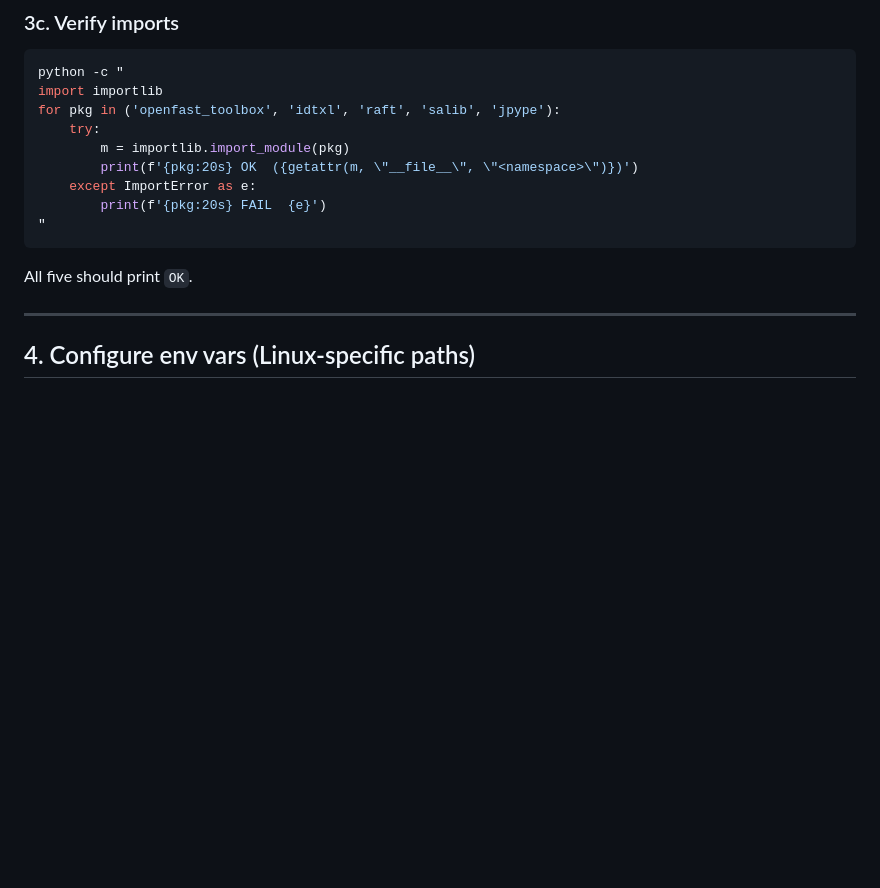
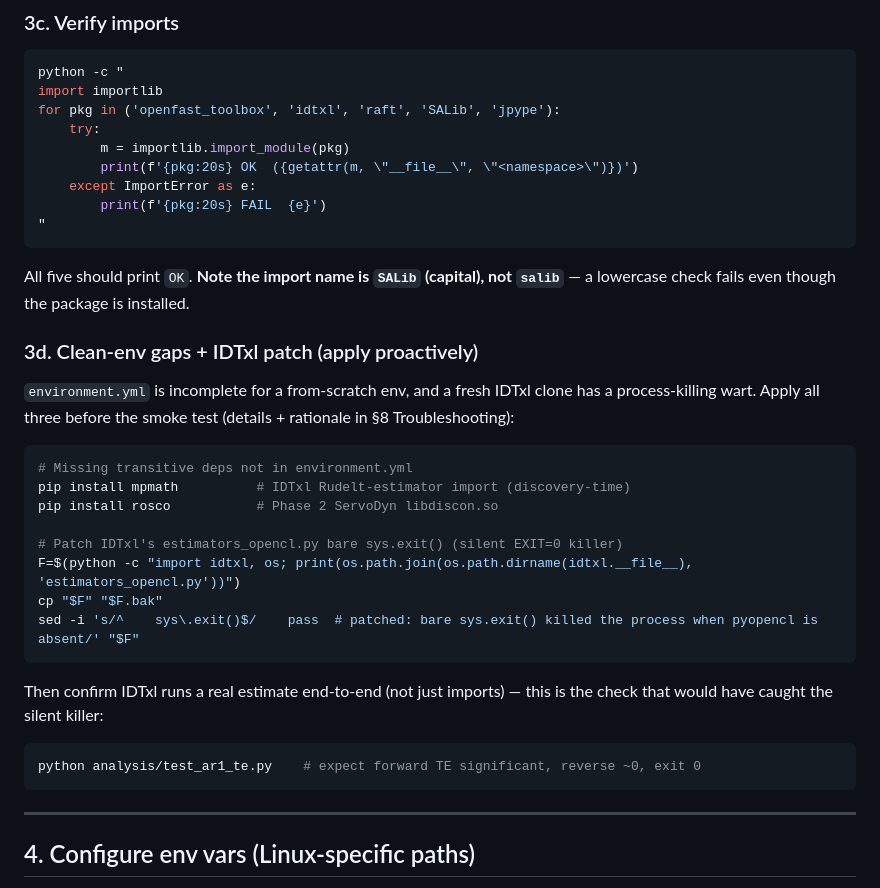
Before and after one commit to sinahdme/fowt-te-causal, a Markdown page: SERVER_DEPLOYMENT.md, the part around one of its changes. GitHub-like rendering; blank space fills up the shorter version.

````diff
--- a/SERVER_DEPLOYMENT.md
+++ b/SERVER_DEPLOYMENT.md
@@ -144,7 +144,7 @@ echo "/path/to/fowt-te-causal/repos/IDTxl/IDTxl-master" > $SITE_PACKAGES/idtxl.p
 ```bash
 python -c "
 import importlib
-for pkg in ('openfast_toolbox', 'idtxl', 'raft', 'salib', 'jpype'):
+for pkg in ('openfast_toolbox', 'idtxl', 'raft', 'SALib', 'jpype'):
     try:
         m = importlib.import_module(pkg)
         print(f'{pkg:20s} OK  ({getattr(m, \"__file__\", \"<namespace>\")})')
@@ -153,7 +153,31 @@ for pkg in ('openfast_toolbox', 'idtxl', 'raft', 'salib', 'jpype'):
 "
 ```
 
-All five should print `OK`.
+All five should print `OK`. **Note the import name is `SALib` (capital), not
+`salib`** — a lowercase check fails even though the package is installed.
+
+### 3d. Clean-env gaps + IDTxl patch (apply proactively)
+
+`environment.yml` is incomplete for a from-scratch env, and a fresh IDTxl
+clone has a process-killing wart. Apply all three before the smoke test
+(details + rationale in §8 Troubleshooting):
+
+```bash
+# Missing transitive deps not in environment.yml
+pip install mpmath          # IDTxl Rudelt-estimator import (discovery-time)
+pip install rosco           # Phase 2 ServoDyn libdiscon.so
+
+# Patch IDTxl's estimators_opencl.py bare sys.exit() (silent EXIT=0 killer)
+F=$(python -c "import idtxl, os; print(os.path.join(os.path.dirname(idtxl.__file__), 'estimators_opencl.py'))")
+cp "$F" "$F.bak"
+sed -i 's/^    sys\.exit()$/    pass  # patched: bare sys.exit() killed the process when pyopencl is absent/' "$F"
+```
+
+Then confirm IDTxl runs a real estimate end-to-end (not just imports) — this
+is the check that would have caught the silent killer:
+```bash
+python analysis/test_ar1_te.py    # expect forward TE significant, reverse ~0, exit 0
+```
 
 ---
 
````
Also changed, not shown: other parts of SERVER_DEPLOYMENT.md (+34 -0 lines), pages/log.md (+35 -0 lines).
